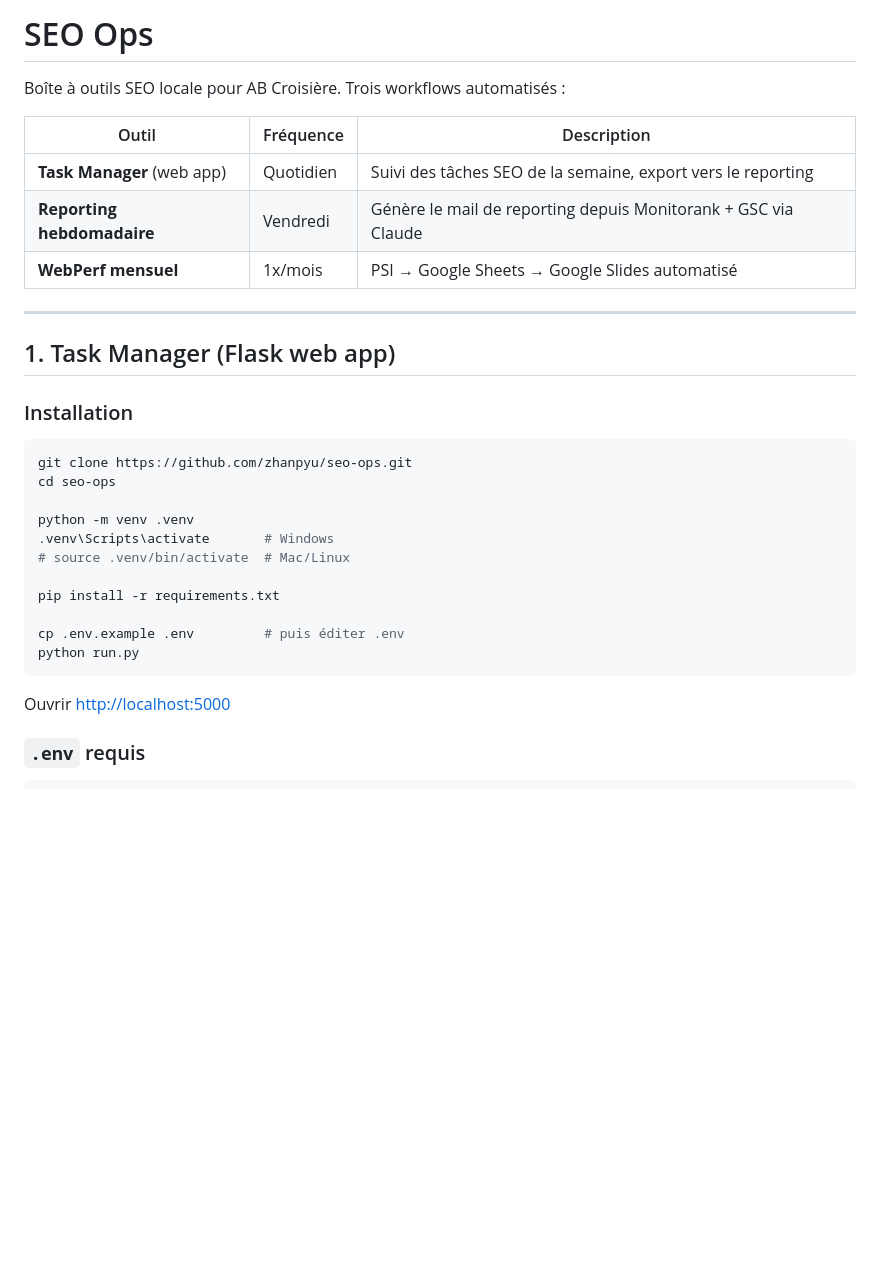
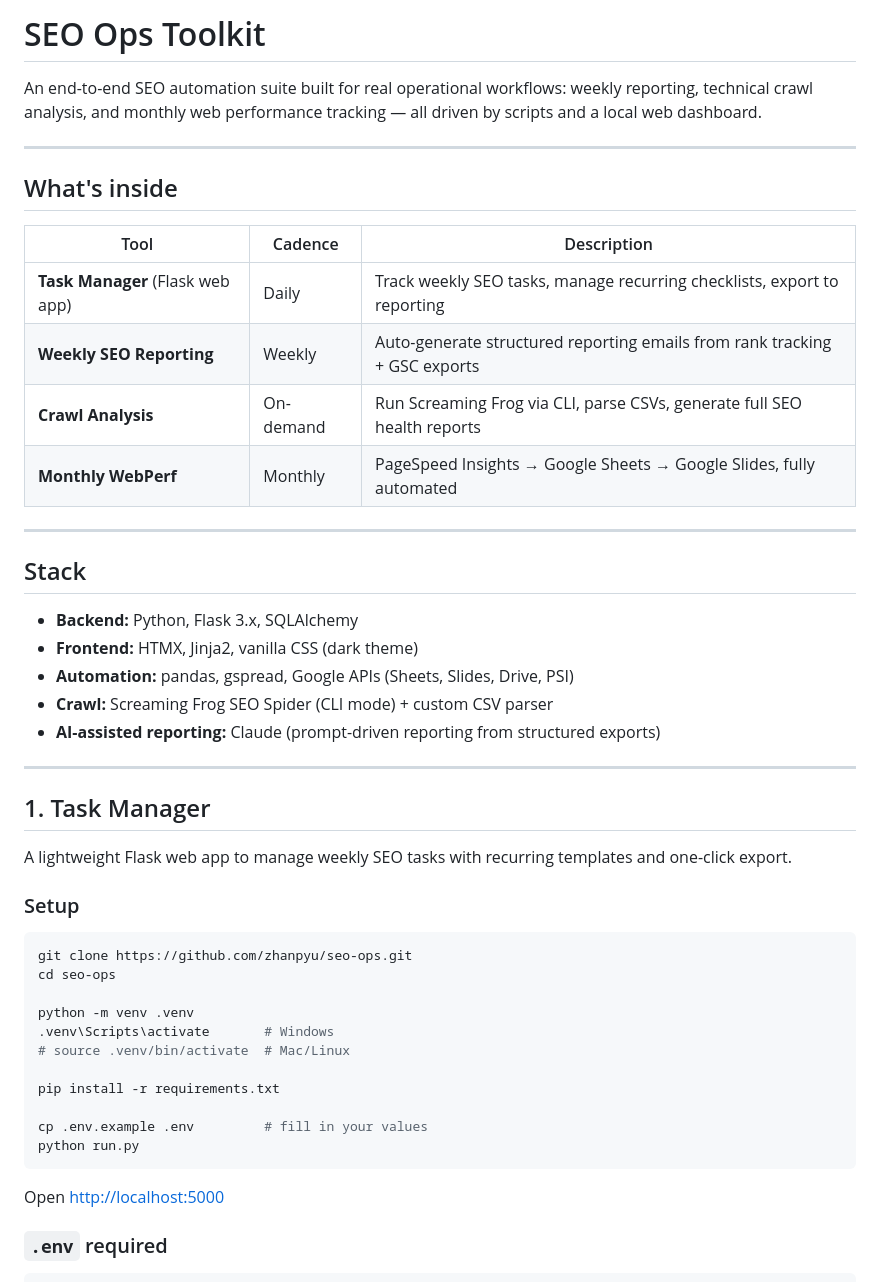
Before and after one commit to adambouadjadj/seo-ops, a Markdown page: README.md, the part around one of its changes. Drawn GitHub-style; blank space fills up the shorter version.

````diff
--- a/README.md
+++ b/README.md
@@ -1,18 +1,35 @@
-# SEO Ops
+# SEO Ops Toolkit
 
-Boîte à outils SEO locale pour AB Croisière. Trois workflows automatisés :
-
-| Outil | Fréquence | Description |
-|---|---|---|
-| **Task Manager** (web app) | Quotidien | Suivi des tâches SEO de la semaine, export vers le reporting |
-| **Reporting hebdomadaire** | Vendredi | Génère le mail de reporting depuis Monitorank + GSC via Claude |
-| **WebPerf mensuel** | 1x/mois | PSI → Google Sheets → Google Slides automatisé |
+An end-to-end SEO automation suite built for real operational workflows: weekly reporting, technical crawl analysis, and monthly web performance tracking — all driven by scripts and a local web dashboard.
 
 ---
 
-## 1. Task Manager (Flask web app)
+## What's inside
 
-### Installation
+| Tool | Cadence | Description |
+|---|---|---|
+| **Task Manager** (Flask web app) | Daily | Track weekly SEO tasks, manage recurring checklists, export to reporting |
+| **Weekly SEO Reporting** | Weekly | Auto-generate structured reporting emails from rank tracking + GSC exports |
+| **Crawl Analysis** | On-demand | Run Screaming Frog via CLI, parse CSVs, generate full SEO health reports |
+| **Monthly WebPerf** | Monthly | PageSpeed Insights → Google Sheets → Google Slides, fully automated |
+
+---
+
+## Stack
+
+- **Backend:** Python, Flask 3.x, SQLAlchemy
+- **Frontend:** HTMX, Jinja2, vanilla CSS (dark theme)
+- **Automation:** pandas, gspread, Google APIs (Sheets, Slides, Drive, PSI)
+- **Crawl:** Screaming Frog SEO Spider (CLI mode) + custom CSV parser
+- **AI-assisted reporting:** Claude (prompt-driven reporting from structured exports)
+
+---
+
+## 1. Task Manager
+
+A lightweight Flask web app to manage weekly SEO tasks with recurring templates and one-click export.
+
+### Setup
 
 ```bash
 git clone https://github.com/zhanpyu/seo-ops.git
@@ -24,12 +41,12 @@ python -m venv .venv
 
 pip install -r requirements.txt
 
-cp .env.example .env         # puis éditer .env
+cp .env.example .env         # fill in your values
 python run.py
 ```
 
-Ouvrir [http://localhost:5000](http://localhost:5000)
+Open [http://localhost:5000](http://localhost:5000)
 
-### `.env` requis
+### `.env` required
 
 ```bash
````
Also changed, not shown: other parts of README.md (+86 -57 lines).
